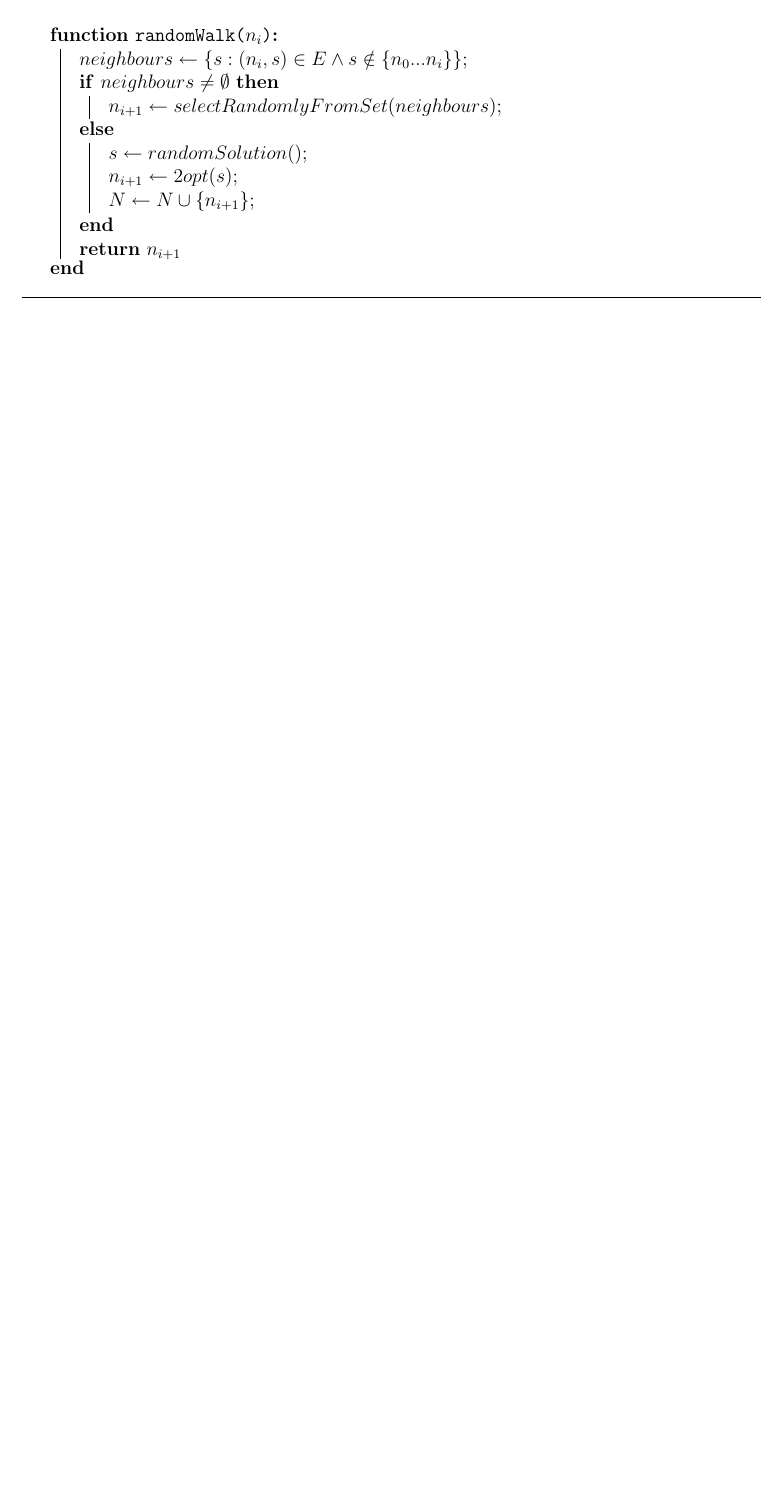
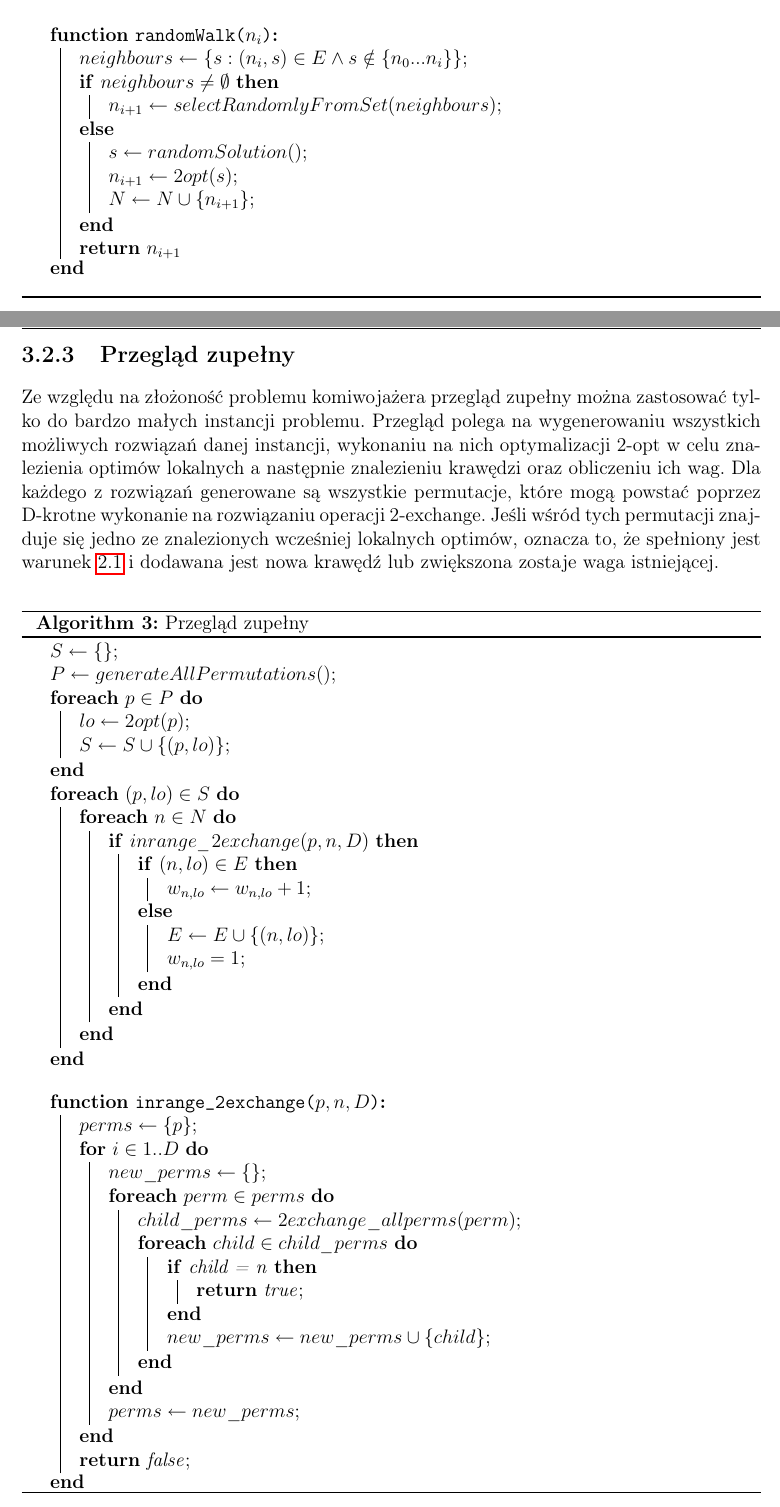
Before and after one commit to gero0/masters_thesis, a LaTeX thesis (main.tex, which reads chapters/experiments/src.tex): part of page 17 of 27 before the commit and two parts of pages 17 and 18 of 27 after it, the two joined at a grey line, cut so that both start at the same text, the shorter picture padded with empty space. Compiled offline with pdfLaTeX.

Commit message:
pseudokod przeglądu zupełnego + opis instancji testowych

```diff
--- a/chapters/experiments/src.tex
+++ b/chapters/experiments/src.tex
@@ -128,7 +133,7 @@ Algorytm w postaci pseudokodu został przedstawiony na listingu \ref{alg:snowbal
     \Fn{\FS{$n, m, depth$}}{
         \If{$d > 0$}{
             \For{$i\gets1$ \KwTo $m$}{
-                $s \gets 2opt(2exchange(n))$\;
+                $s \gets 2opt(2exchange(n, D))$\;
                 $N \gets N \cup \{ s \}$\;
                 \uIf{$(n, s) \in{E}$}{
                     $w_{ns} \gets w_{ns} + 1$\;
@@ -164,3 +169,61 @@ Algorytm w postaci pseudokodu został przedstawiony na listingu \ref{alg:snowbal
     \vspace{1em}
 
 \end{algorithm}
+
+\newpage
+
+\subsection{Przegląd zupełny}
+Ze względu na złożoność problemu komiwojażera przegląd zupełny można zastosować tylko do bardzo małych instancji problemu.
+Przegląd polega na wygenerowaniu wszystkich możliwych rozwiązań danej instancji, wykonaniu na nich optymalizacji 2-opt w celu znalezienia
+optimów lokalnych a następnie znalezieniu krawędzi oraz obliczeniu ich wag. Dla każdego z rozwiązań generowane są wszystkie
+permutacje, które mogą powstać poprzez D-krotne wykonanie na rozwiązaniu operacji 2-exchange. Jeśli wśród tych permutacji znajduje się jedno ze znalezionych wcześniej
+lokalnych optimów, oznacza to, że spełniony jest warunek \ref{eq:escape_edge_cond} i dodawana jest nowa krawędź lub zwiększona zostaje waga istniejącej.
+
+\begin{algorithm}[]
+    \caption{Przegląd zupełny}\label{alg:exhaustive}
+    $S \gets \{\}$\;
+    $P \gets generateAllPermutations()$\;
+    \ForEach{$p \in P$}{
+        $lo \gets 2opt(p)$\;
+        $S \gets S \cup \{(p, lo)\}$\;
+    }
+
+    \SetKwProg{Fn}{function}{:}{}
+
+    \ForEach{$(p, lo) \in S$}{
+        \ForEach{$n \in N$}{
+            \If{$inrange\_2exchange(p, n, D)$}{
+                \uIf{$(n, lo) \in E$}{
+                    $w_{n, lo} \gets w_{n, lo} + 1$\;
+                }\Else{
+                    $E \gets E \cup \{(n, lo)\}$\;
+                    $w_{n, lo} = 1$\;
+                }
+            }
+        }
+    }
+
+    \SetKwFunction{FI}{inrange\_2exchange}
+
+    \vspace{1em}
+
+    \Fn{\FI{$p, n, D$}}{
+        $perms \gets \{p\}$\;
+        \For{$i \in 1..D$}{
+            $new\_perms \gets \{\}$\;
+            \ForEach{$perm \in perms$}{
+                $child\_perms \gets 2exchange\_allperms(perm)$\;
+                \ForEach{$child \in child\_perms$}{
+                    \If{child = n}{
+                        \Return{true}\;
+                    }
+                    $new\_perms \gets new\_perms \cup \{child\}$\;
+                }
+            }
+            $perms \gets new\_perms$\;
+        }
+        \Return{false}\;
+    }
+    \textbf{end}
+
+\end{algorithm}
```
Also changed, not shown: chapters/literature/src.tex (+4 -1 lines), main.tex (+4 -4 lines), chapters/experiments/img/clique_example.png (added), chapters/experiments/img/grid_example.png (added), chapters/experiments/img/uniform_example.png (added), chapters/experiments/img/vis.png (added), main.pdf, chapters/experiments/src.tex (96 more changed lines), 9 other files.
